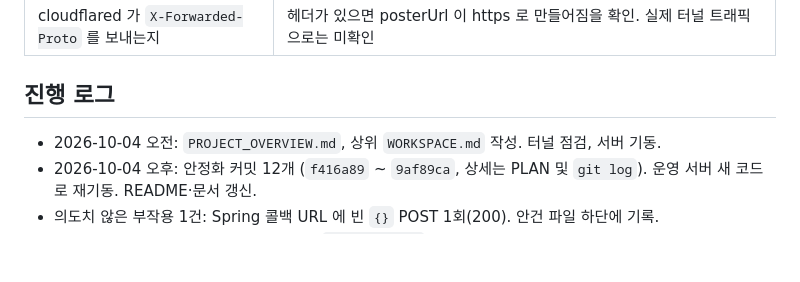
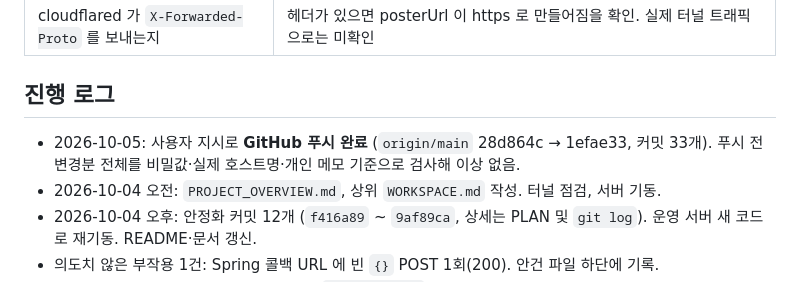
Before and after one commit to YU-Capstone-Design/All-Ligo_Agent, a Markdown page: docs/STATUS.md, the part around the change. Rendered like a GitHub page; blank space fills up the shorter version.

```diff
--- a/docs/STATUS.md
+++ b/docs/STATUS.md
@@ -70,6 +70,7 @@ curl -s localhost:8000/api/system/preflight   # 기동 점검 결과
 
 ## 진행 로그
 
+- 2026-10-05: 사용자 지시로 **GitHub 푸시 완료** (`origin/main` 28d864c → 1efae33, 커밋 33개). 푸시 전 변경분 전체를 비밀값·실제 호스트명·개인 메모 기준으로 검사해 이상 없음.
 - 2026-10-04 오전: `PROJECT_OVERVIEW.md`, 상위 `WORKSPACE.md` 작성. 터널 점검, 서버 기동.
 - 2026-10-04 오후: 안정화 커밋 12개 (`f416a89` ~ `9af89ca`, 상세는 PLAN 및 `git log`). 운영 서버 새 코드로 재기동. README·문서 갱신.
 - 의도치 않은 부작용 1건: Spring 콜백 URL 에 빈 `{}` POST 1회(200). 안건 파일 하단에 기록.
```
Also changed, not shown: docs/TEAM_BRIEF_1006.md (+1 -1 lines).
